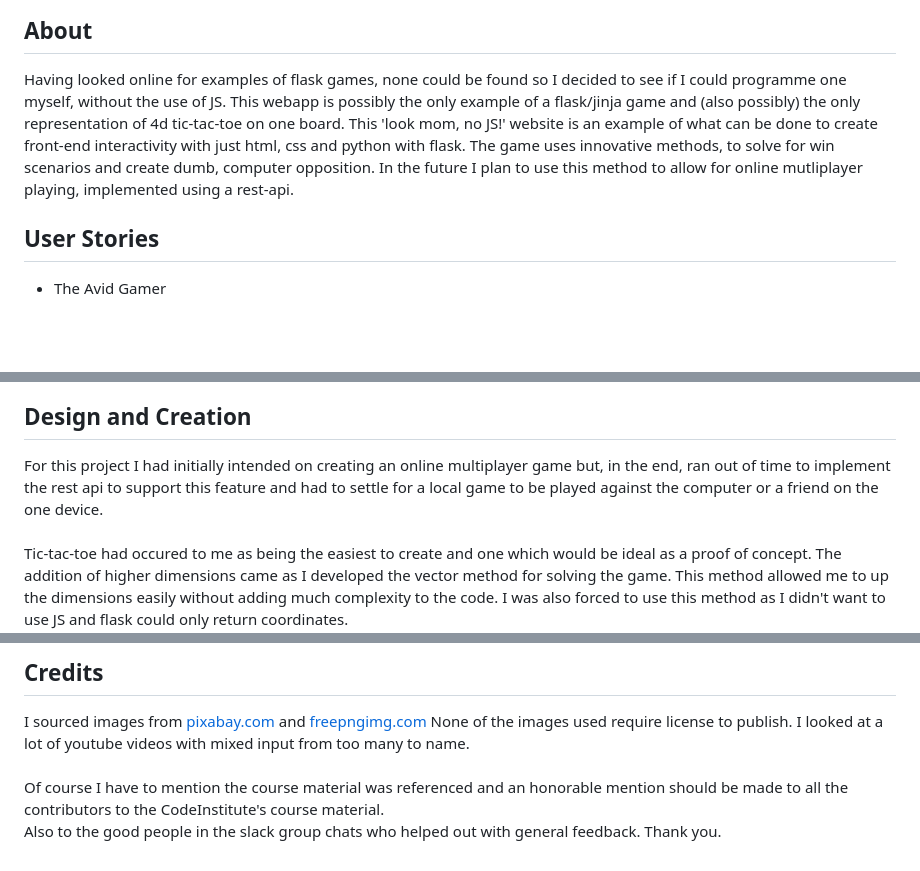
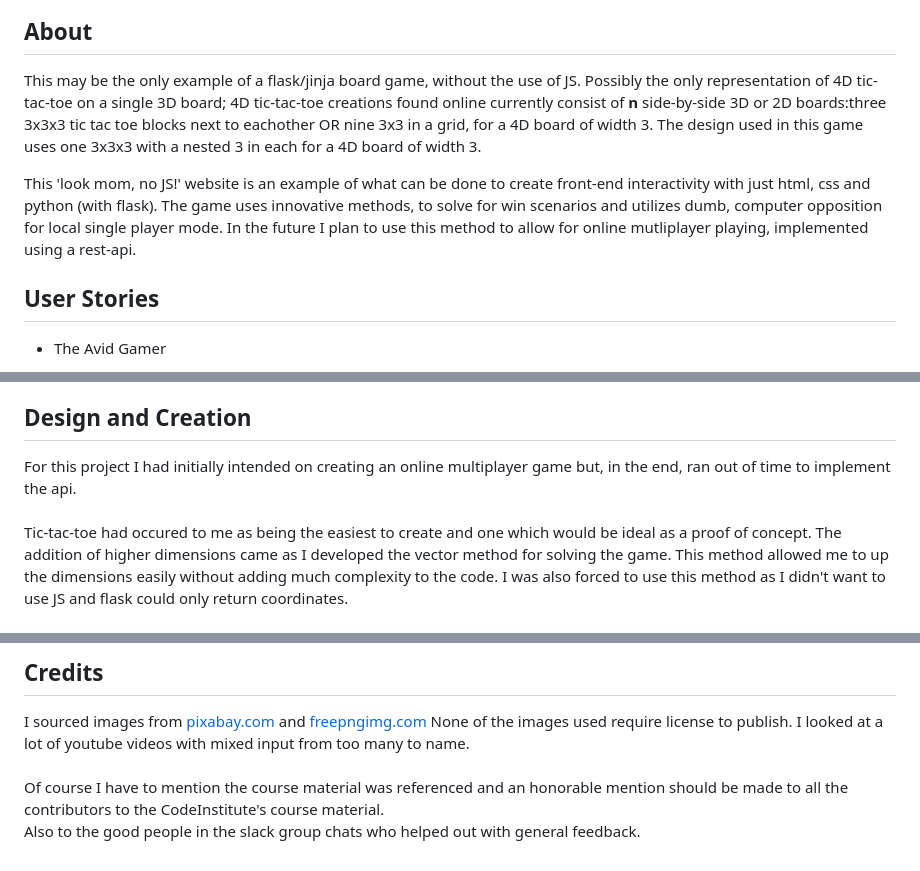
Before and after one commit to JonathanDelaney/TryTrickThatThough, a Markdown page: README.md, 3 parts joined by grey strips. Drawn GitHub-style; blank space fills up the shorter version.

```diff
--- a/README.md
+++ b/README.md
@@ -7,7 +7,9 @@ Live website :arrow_down:<br>
 
 ## About
 
-Having looked online for examples of flask games, none could be found so I decided to see if I could programme one myself, without the use of JS. This webapp is possibly the only example of a flask/jinja game and (also possibly) the only representation of 4d tic-tac-toe on one board. This 'look mom, no JS!' website is an example of what can be done to create front-end interactivity with just html, css and python with flask. The game uses innovative methods, to solve for win scenarios and create dumb, computer opposition. In the future I plan to use this method to allow for online mutliplayer playing, implemented using a rest-api.
+This may be the only example of a flask/jinja board game, without the use of JS. Possibly the only representation of 4D tic-tac-toe on a single 3D board; 4D tic-tac-toe creations found online currently consist of **n** side-by-side 3D or 2D boards:three 3x3x3 tic tac toe blocks next to eachother OR nine 3x3 in a grid, for a 4D board of width 3. The design used in this game uses one 3x3x3 with a nested 3 in each for a 4D board of width 3.
+
+This 'look mom, no JS!' website is an example of what can be done to create front-end interactivity with just html, css and python (with flask). The game uses innovative methods, to solve for win scenarios and utilizes dumb, computer opposition for local single player mode. In the future I plan to use this method to allow for online mutliplayer playing, implemented using a rest-api.
 
 ## User Stories
 
@@ -32,7 +34,7 @@ Having looked online for examples of flask games, none could be found so I decid
 
 ## Design and Creation
 
-For this project I had initially intended on creating an online multiplayer game but, in the end, ran out of time to implement the rest api to support this feature and had to settle for a local game to be played against the computer or a friend on the one device.
+For this project I had initially intended on creating an online multiplayer game but, in the end, ran out of time to implement the api.
 <br>
 <br>
 Tic-tac-toe had occured to me as being the easiest to create and one which would be ideal as a proof of concept. The addition of higher dimensions came as I developed the vector method for solving the game. This method allowed me to up the dimensions easily without adding much complexity to the code. I was also forced to use this method as I didn't want to use JS and flask could only return coordinates.
@@ -281,4 +283,3 @@ I sourced images from [pixabay.com](https://pixabay.com/) and [freepngimg.com](h
 I looked at a lot of youtube videos with mixed input from too many to name.<br><br>
 Of course I have to mention the course material was referenced and an honorable mention should be made to all the contributors to the CodeInstitute's course material.<br>
 Also to the good people in the slack group chats who helped out with general feedback.
-Thank you.
```
Also changed, not shown: other parts of README.md (+1 -1 lines).
